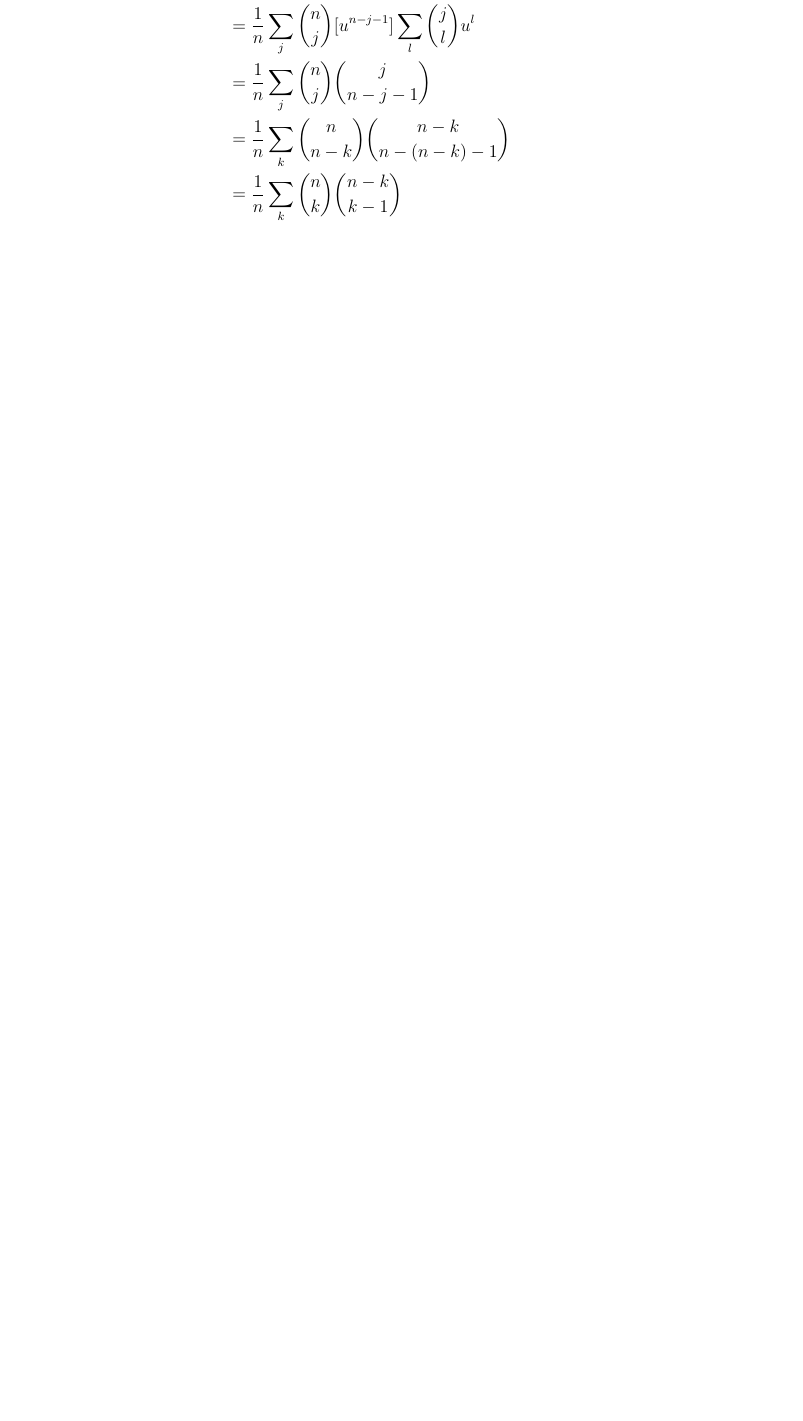
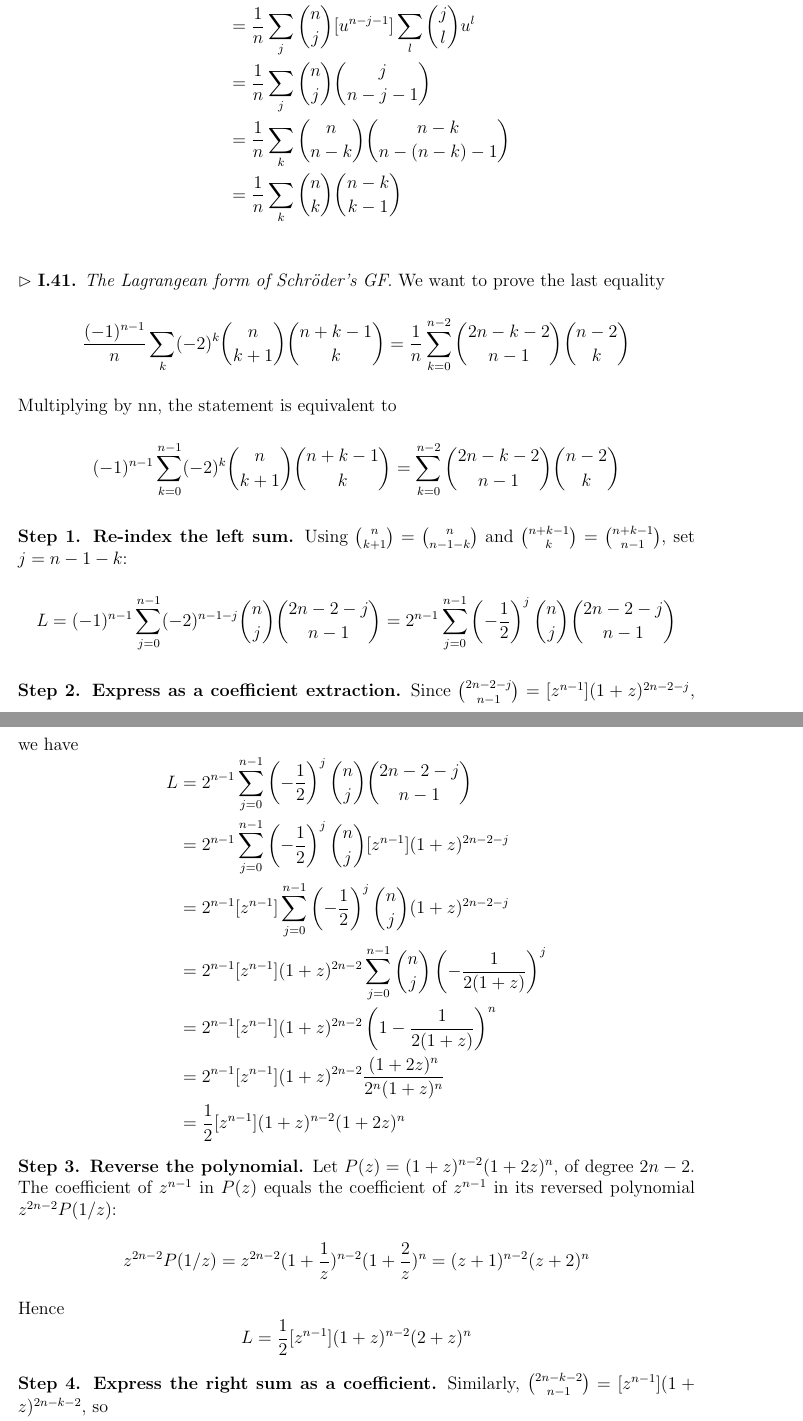
Before and after one commit to yangyanning/Analytic-Combinatorics, a LaTeX thesis (main.tex, which reads chapter1.tex): part of page 18 of 23 before the commit and two parts of pages 18 and 19 of 25 after it, the two joined at a grey line, cut so that both start at the same text, the shorter picture padded with empty space. Compiled offline with pdfLaTeX.

Commit message:
docs: add one annotation
- Add "The Lagrangean form of Schröder’s GF"

```diff
--- a/chapter1.tex
+++ b/chapter1.tex
@@ -636,3 +636,60 @@ To find the number of trees with $n$ nodes, $M_{n} = [z^{n}]M(z)$, we apply the
     \end{aligned}
 \end{equation*}
 
+% Note I.41.
+\vspace{\baselineskip}
+\noindent
+$\rhd$ \textbf{I.41.} \textit{The Lagrangean form of Schröder’s GF}.
+We want to prove the last equality
+\begin{equation*}
+    \frac{(-1)^{n - 1}}{n}\sum_{k}(-2)^{k}\binom{n}{k + 1}\binom{n + k - 1}{k} =
+        \frac{1}{n}\sum_{k = 0}^{n - 2}\binom{2n - k - 2}{n - 1}\binom{n - 2}{k}
+\end{equation*}
+Multiplying by nn, the statement is equivalent to
+\begin{equation*}
+    (-1)^{n - 1}\sum_{k = 0}^{n - 1}(-2)^{k}\binom{n}{k + 1}\binom{n + k - 1}{k} = \sum_{k = 0}^{n - 2}\binom{2n - k - 2}{n - 1}\binom{n - 2}{k}
+\end{equation*}
+
+\noindent
+\textbf{Step 1. Re-index the left sum.}
+Using $\binom{n}{k + 1} = \binom{n}{n - 1 - k}$ and $\binom{n + k - 1}{k} = \binom{n + k - 1}{n - 1}$, set $j = n - 1 - k$:
+\begin{equation*}
+    L = (-1)^{n - 1}\sum_{j = 0}^{n - 1}(-2)^{n - 1 - j}\binom{n}{j}\binom{2n - 2 - j}{n - 1} =
+        2^{n - 1}\sum_{j = 0}^{n - 1}\left(-\frac{1}{2}\right)^{j}\binom{n}{j}\binom{2n - 2 - j}{n - 1}
+\end{equation*}
+
+\noindent
+\textbf{Step 2. Express as a coefficient extraction.}
+Since $\binom{2n - 2 - j}{n - 1} = [z^{n - 1}](1 + z)^{2n - 2 - j}$, we have
+\begin{equation*}
+    \begin{aligned}
+        L
+        &= 2^{n - 1}\sum_{j = 0}^{n - 1}\left(-\frac{1}{2}\right)^{j}\binom{n}{j}\binom{2n - 2 - j}{n - 1} \\
+        &= 2^{n - 1}\sum_{j = 0}^{n - 1}\left(-\frac{1}{2}\right)^{j}\binom{n}{j}[z^{n - 1}](1 + z)^{2n - 2 - j} \\
+        &= 2^{n - 1}[z^{n - 1}]\sum_{j = 0}^{n - 1}\left(-\frac{1}{2}\right)^{j}\binom{n}{j}(1 + z)^{2n - 2 - j} \\
+        &= 2^{n - 1}[z^{n - 1}](1 + z)^{2n - 2}\sum_{j = 0}^{n - 1}\binom{n}{j}\left(-\frac{1}{2(1 + z)}\right)^{j} \\
+        &= 2^{n - 1}[z^{n - 1}](1 + z)^{2n - 2}\left(1 - \frac{1}{2(1 + z)}\right)^{n} \\
+        &= 2^{n - 1}[z^{n - 1}](1 + z)^{2n - 2}\frac{(1 + 2z)^{n}}{2^{n}(1 + z)^{n}} \\
+        &= \frac{1}{2}[z^{n - 1}](1 + z)^{n - 2}(1 + 2z)^{n}
+    \end{aligned}
+\end{equation*}
+
+\noindent
+\textbf{Step 3. Reverse the polynomial.}
+Let $P(z) = (1 + z)^{n - 2}(1 + 2z)^{n}$, of degree $2n - 2$.
+The coefficient of $z^{n - 1}$ in $P(z)$ equals the coefficient of $z^{n - 1}$ in its reversed polynomial $z^{2n - 2}P(1/z)$:
+\begin{equation*}
+    z^{2n - 2}P(1/z) = z^{2n - 2}(1 + \frac{1}{z})^{n - 2}(1 + \frac{2}{z})^{n} = (z + 1)^{n - 2}(z + 2)^{n}
+\end{equation*}
+Hence
+\begin{equation*}
+    L = \frac{1}{2}[z^{n - 1}](1 + z)^{n - 2}(2 + z)^{n}
+\end{equation*}
+
+\noindent
+\textbf{Step 4. Express the right sum as a coefficient.}
+Similarly, $\binom{2n - k - 2}{n - 1} = [z^{n - 1}](1 + z)^{2n - k - 2}$, so
+\begin{equation*}
+    \begin{aligned}
+        R
+        &= \sum_{k = 0}^{n - 2}\binom{2n - k - 2}{n - 1}\binom{n - 2}{k} \\
@@ -638,0 +717 @@ To find the number of trees with $n$ nodes, $M_{n} = [z^{n}]M(z)$, we apply the
+\end{equation*}
```
Also changed, not shown: main.pdf, chapter1.tex (38 more changed lines).
